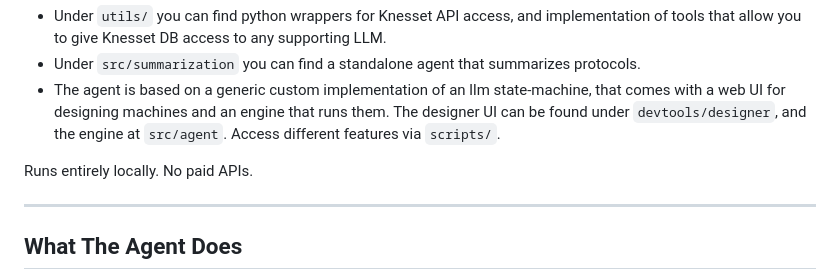
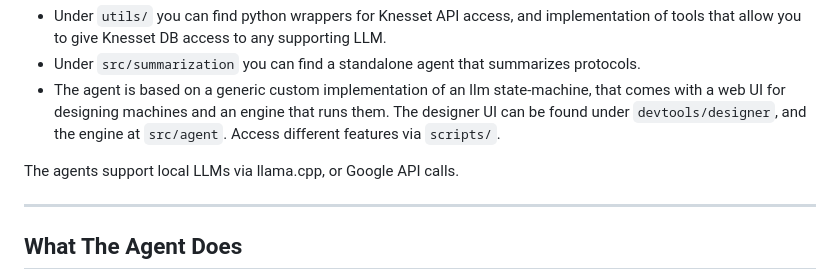
Before and after one commit to omriysh/knesset-lm, a Markdown page: README.md, the part around the change. Rendered like a GitHub page.

```diff
--- a/README.md
+++ b/README.md
@@ -9,7 +9,7 @@ However, this repo features a few standalone offerings you might find useful:
 - The agent is based on a generic custom implementation of an llm state-machine, that comes with a web UI for designing machines and an engine that runs them. The designer UI can be found under `devtools/designer`, and the engine at `src/agent`.
 Access different features via `scripts/`.
 
-Runs entirely locally. No paid APIs.
+The agents support local LLMs via llama.cpp, or Google API calls.
 
 ---
 
```
